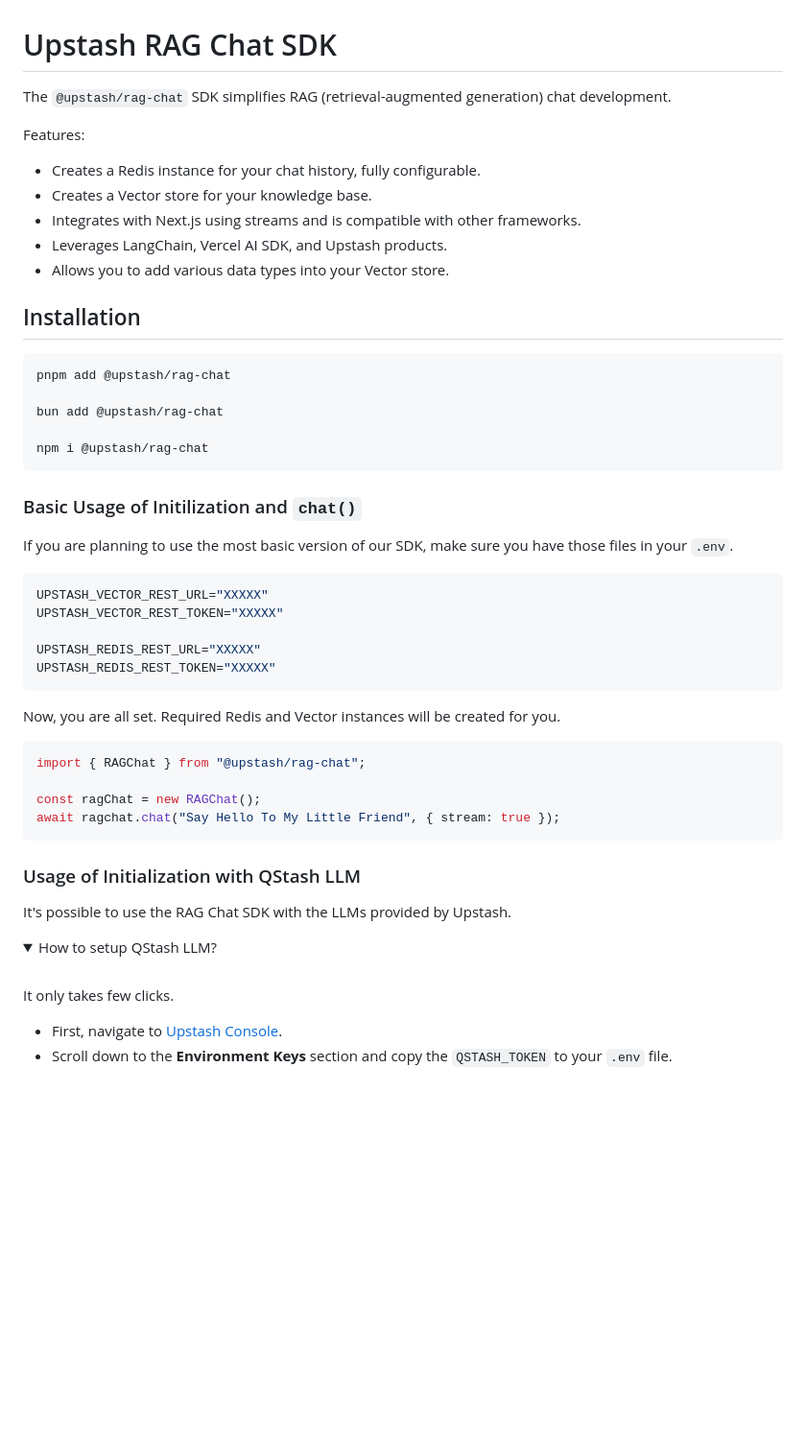
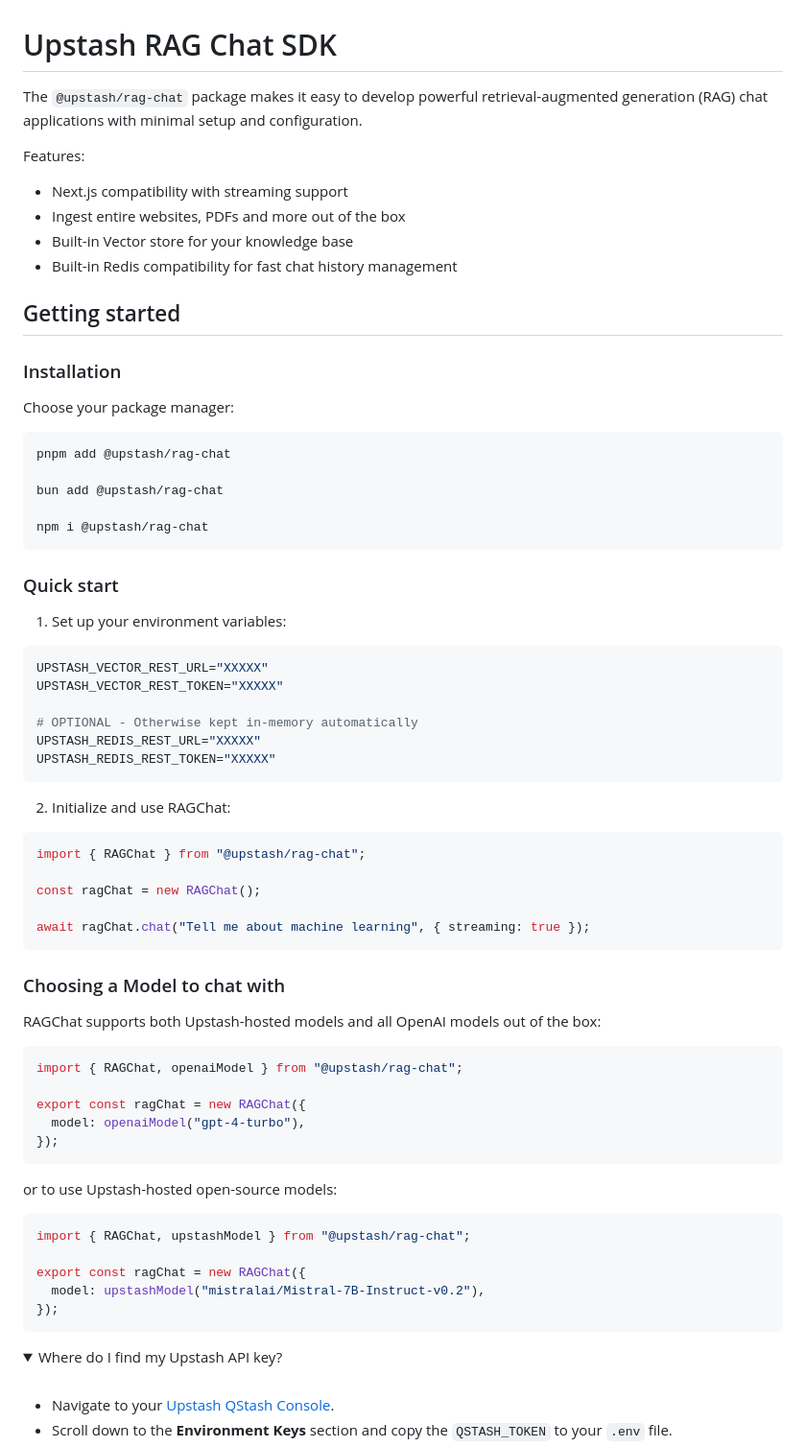
Before and after one commit to upstash/rag-chat, a Markdown page: README.md, the part around one of its changes. Shown at 96% size. Drawn GitHub-style; folded sections open; blank space fills up the shorter version.

````diff
--- a/README.md
+++ b/README.md
@@ -1,16 +1,19 @@
 # Upstash RAG Chat SDK
 
-The `@upstash/rag-chat` SDK simplifies RAG (retrieval-augmented generation) chat development.
+The `@upstash/rag-chat` package makes it easy to develop powerful retrieval-augmented generation (RAG) chat applications with minimal setup and configuration.
 
 Features:
 
-- Creates a Redis instance for your chat history, fully configurable.
-- Creates a Vector store for your knowledge base.
-- Integrates with Next.js using streams and is compatible with other frameworks.
-- Leverages LangChain, Vercel AI SDK, and Upstash products.
-- Allows you to add various data types into your Vector store.
+- Next.js compatibility with streaming support
+- Ingest entire websites, PDFs and more out of the box
+- Built-in Vector store for your knowledge base
+- Built-in Redis compatibility for fast chat history management
 
-## Installation
+## Getting started
+
+### Installation
+
+Choose your package manager:
 
 ```sh
 pnpm add @upstash/rag-chat
@@ -20,37 +23,55 @@ bun add @upstash/rag-chat
 npm i @upstash/rag-chat
 ```
 
-### Basic Usage of Initilization and `chat()`
+### Quick start
 
-If you are planning to use the most basic version of our SDK, make sure you have those files in your `.env`.
+1. Set up your environment variables:
 
 ```sh
 UPSTASH_VECTOR_REST_URL="XXXXX"
 UPSTASH_VECTOR_REST_TOKEN="XXXXX"
 
+# OPTIONAL - Otherwise kept in-memory automatically
 UPSTASH_REDIS_REST_URL="XXXXX"
 UPSTASH_REDIS_REST_TOKEN="XXXXX"
 ```
 
-Now, you are all set. Required Redis and Vector instances will be created for you.
+2. Initialize and use RAGChat:
 
 ```typescript
 import { RAGChat } from "@upstash/rag-chat";
 
 const ragChat = new RAGChat();
-await ragchat.chat("Say Hello To My Little Friend", { stream: true });
+
+await ragChat.chat("Tell me about machine learning", { streaming: true });
 ```
 
-### Usage of Initialization with QStash LLM
+### Choosing a Model to chat with
 
-It's possible to use the RAG Chat SDK with the LLMs provided by Upstash.
+RAGChat supports both Upstash-hosted models and all OpenAI models out of the box:
+
+```typescript
+import { RAGChat, openaiModel } from "@upstash/rag-chat";
+
+export const ragChat = new RAGChat({
+  model: openaiModel("gpt-4-turbo"),
+});
+```
+
+or to use Upstash-hosted open-source models:
+
+```typescript
+import { RAGChat, upstashModel } from "@upstash/rag-chat";
+
+export const ragChat = new RAGChat({
+  model: upstashModel("mistralai/Mistral-7B-Instruct-v0.2"),
+});
+```
 
 <details>
-  <summary>How to setup QStash LLM?</summary><br>
+  <summary>Where do I find my Upstash API key?</summary><br>
 
-It only takes few clicks.
-
-- First, navigate to [Upstash Console](https://console.upstash.com/qstash).
+- Navigate to your [Upstash QStash Console](https://console.upstash.com/qstash).
 - Scroll down to the **Environment Keys** section and copy the `QSTASH_TOKEN` to your `.env` file.
 - ![QStash Credentials](./img/qstash.png)
 
````
Also changed, not shown: other parts of README.md (+54 -88 lines).
